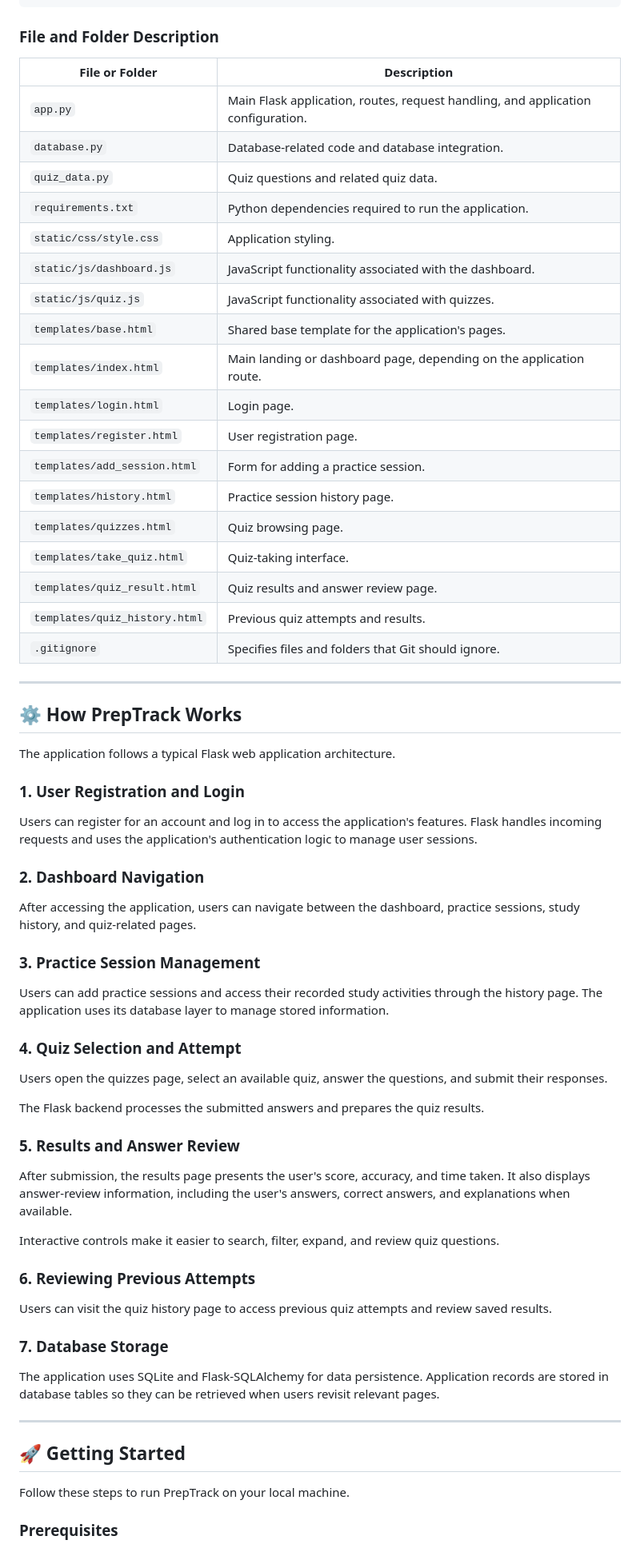
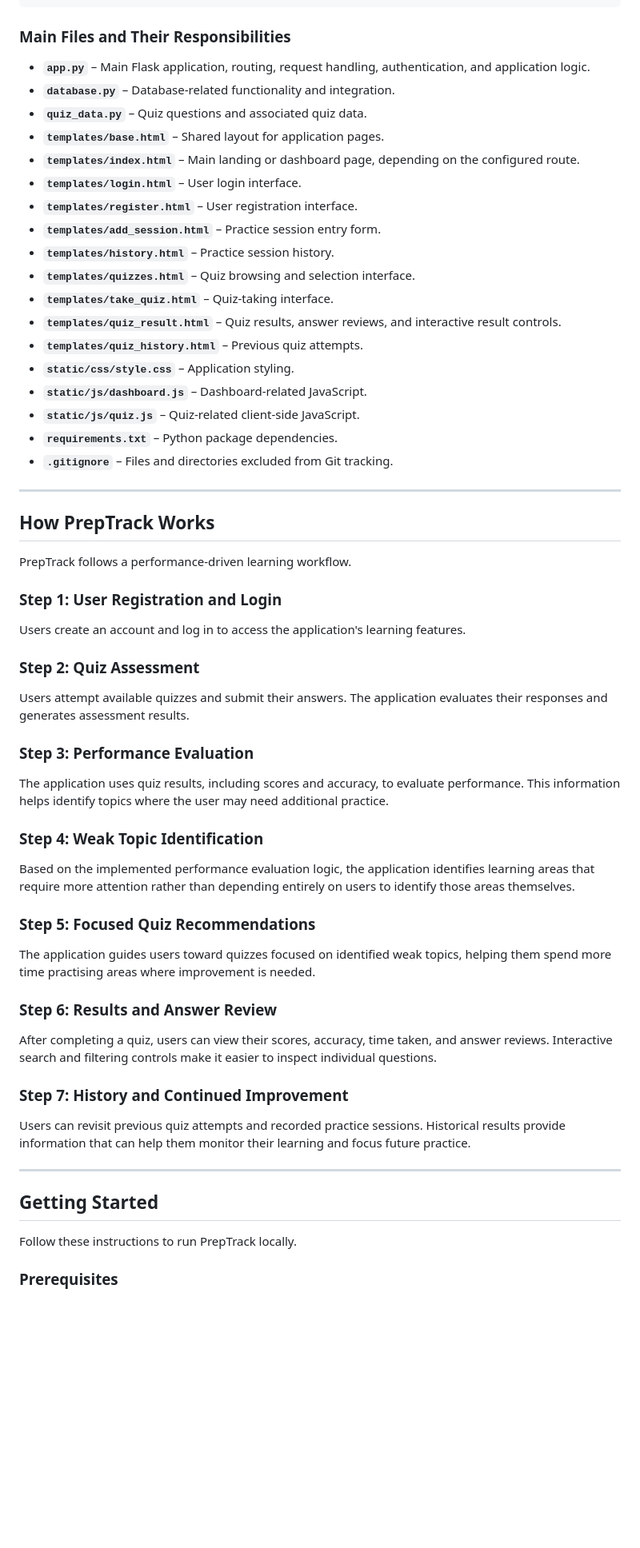
Before and after one commit to PendraSailu/PrepTrack, a Markdown page: README.md, the part around one of its changes. Shown at 80% size. GitHub-like rendering; blank space fills up the shorter version.

````diff
--- a/README.md
+++ b/README.md
@@ -106,72 +107,59 @@ PrepTrack/
 └── README.md
 ```
 
-### File and Folder Description
+### Main Files and Their Responsibilities
 
-| File or Folder | Description |
-|---|---|
-| `app.py` | Main Flask application, routes, request handling, and application configuration. |
-| `database.py` | Database-related code and database integration. |
-| `quiz_data.py` | Quiz questions and related quiz data. |
-| `requirements.txt` | Python dependencies required to run the application. |
-| `static/css/style.css` | Application styling. |
-| `static/js/dashboard.js` | JavaScript functionality associated with the dashboard. |
-| `static/js/quiz.js` | JavaScript functionality associated with quizzes. |
-| `templates/base.html` | Shared base template for the application's pages. |
-| `templates/index.html` | Main landing or dashboard page, depending on the application route. |
-| `templates/login.html` | Login page. |
-| `templates/register.html` | User registration page. |
-| `templates/add_session.html` | Form for adding a practice session. |
-| `templates/history.html` | Practice session history page. |
-| `templates/quizzes.html` | Quiz browsing page. |
-| `templates/take_quiz.html` | Quiz-taking interface. |
-| `templates/quiz_result.html` | Quiz results and answer review page. |
-| `templates/quiz_history.html` | Previous quiz attempts and results. |
-| `.gitignore` | Specifies files and folders that Git should ignore. |
+- **`app.py`** – Main Flask application, routing, request handling, authentication, and application logic.
+- **`database.py`** – Database-related functionality and integration.
+- **`quiz_data.py`** – Quiz questions and associated quiz data.
+- **`templates/base.html`** – Shared layout for application pages.
+- **`templates/index.html`** – Main landing or dashboard page, depending on the configured route.
+- **`templates/login.html`** – User login interface.
+- **`templates/register.html`** – User registration interface.
+- **`templates/add_session.html`** – Practice session entry form.
+- **`templates/history.html`** – Practice session history.
+- **`templates/quizzes.html`** – Quiz browsing and selection interface.
+- **`templates/take_quiz.html`** – Quiz-taking interface.
+- **`templates/quiz_result.html`** – Quiz results, answer reviews, and interactive result controls.
+- **`templates/quiz_history.html`** – Previous quiz attempts.
+- **`static/css/style.css`** – Application styling.
+- **`static/js/dashboard.js`** – Dashboard-related JavaScript.
+- **`static/js/quiz.js`** – Quiz-related client-side JavaScript.
+- **`requirements.txt`** – Python package dependencies.
+- **`.gitignore`** – Files and directories excluded from Git tracking.
 
 ---
 
-## ⚙️ How PrepTrack Works
+## How PrepTrack Works
 
-The application follows a typical Flask web application architecture.
+PrepTrack follows a performance-driven learning workflow.
 
-### 1. User Registration and Login
+### Step 1: User Registration and Login
+Users create an account and log in to access the application's learning features.
 
-Users can register for an account and log in to access the application's features. Flask handles incoming requests and uses the application's authentication logic to manage user sessions.
+### Step 2: Quiz Assessment
+Users attempt available quizzes and submit their answers. The application evaluates their responses and generates assessment results.
 
-### 2. Dashboard Navigation
+### Step 3: Performance Evaluation
+The application uses quiz results, including scores and accuracy, to evaluate performance. This information helps identify topics where the user may need additional practice.
 
-After accessing the application, users can navigate between the dashboard, practice sessions, study history, and quiz-related pages.
+### Step 4: Weak Topic Identification
+Based on the implemented performance evaluation logic, the application identifies learning areas that require more attention rather than depending entirely on users to identify those areas themselves.
 
-### 3. Practice Session Management
+### Step 5: Focused Quiz Recommendations
+The application guides users toward quizzes focused on identified weak topics, helping them spend more time practising areas where improvement is needed.
 
-Users can add practice sessions and access their recorded study activities through the history page. The application uses its database layer to manage stored information.
+### Step 6: Results and Answer Review
+After completing a quiz, users can view their scores, accuracy, time taken, and answer reviews. Interactive search and filtering controls make it easier to inspect individual questions.
 
-### 4. Quiz Selection and Attempt
-
-Users open the quizzes page, select an available quiz, answer the questions, and submit their responses.
-
-The Flask backend processes the submitted answers and prepares the quiz results.
-
-### 5. Results and Answer Review
-
-After submission, the results page presents the user's score, accuracy, and time taken. It also displays answer-review information, including the user's answers, correct answers, and explanations when available.
-
-Interactive controls make it easier to search, filter, expand, and review quiz questions.
-
-### 6. Reviewing Previous Attempts
-
-Users can visit the quiz history page to access previous quiz attempts and review saved results.
-
-### 7. Database Storage
-
-The application uses SQLite and Flask-SQLAlchemy for data persistence. Application records are stored in database tables so they can be retrieved when users revisit relevant pages.
+### Step 7: History and Continued Improvement
+Users can revisit previous quiz attempts and recorded practice sessions. Historical results provide information that can help them monitor their learning and focus future practice.
 
 ---
 
-## 🚀 Getting Started
+## Getting Started
 
-Follow these steps to run PrepTrack on your local machine.
+Follow these instructions to run PrepTrack locally.
 
 ### Prerequisites
 
````
Also changed, not shown: other parts of README.md (+92 -123 lines).
